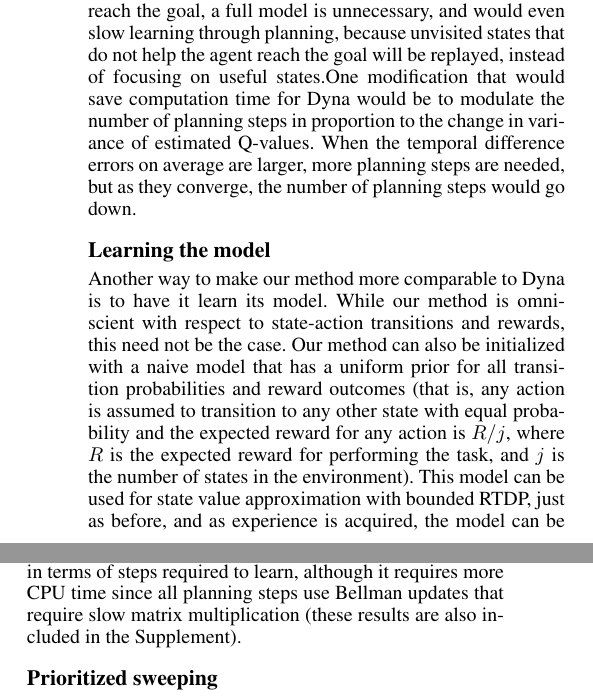
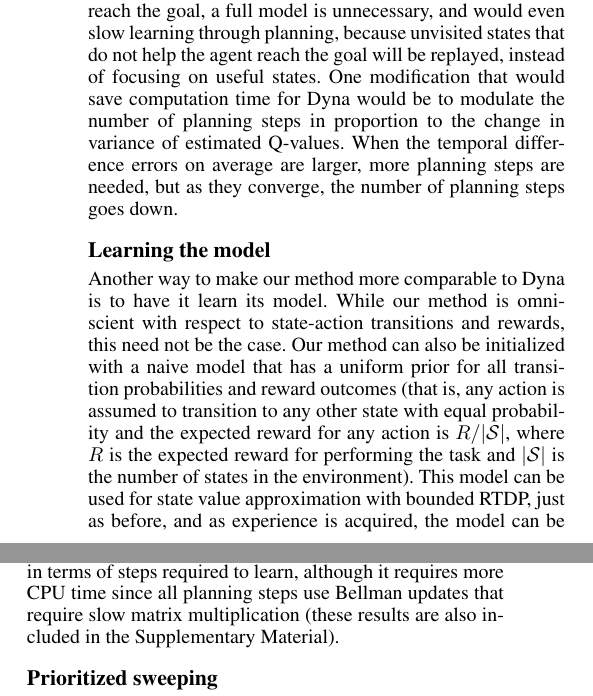
Before and after one commit to paulmkrueger1/AAAI17, a LaTeX paper (model-free-model-based-shaping.tex): two parts of the columns of page 6 of 8, joined at a grey line, cut so that both start at the same text. Compiled offline with pdfLaTeX.

Commit message:
Edits to Discussion

```diff
--- a/model-free-model-based-shaping.tex
+++ b/model-free-model-based-shaping.tex
@@ -241,11 +241,11 @@ We have introduced a new method for cooperatively integrating model-free and mod
 
 \subsection{Equalizing knowledge}
 
-One important difference between our method and Dyna is that Dyna learns the model of the environment, whereas our model is omniscient (that is, it is given the full state-action transition matrix and reward-action pairs). This may at first make any comparison between the two methods in terms of learning or computation time seem unfair. In actuality, however, if Dyna is given a full model so that it is equally omniscient, learning and and computation performance improves only modestly in the maze environment, and becomes worse in the mountain car task (these results are included in the Supplementary Material). An omniscient Dyna agent will only learn more quickly during the first episode, before it has discovered the location of reward. Once it knows how to reach the goal, a full model is unnecessary, and would even slow learning through planning, because unvisited states that do not help the agent reach the goal will be replayed, instead of focusing on useful states.One modification that would save computation time for Dyna would be to modulate the number of planning steps in proportion to the change in variance of estimated Q-values. When the temporal difference errors on average are larger, more planning steps are needed, but as they converge, the number of planning steps would go down.
+One important difference between our method and Dyna is that Dyna learns the model of the environment, whereas our model is omniscient (that is, it is given the full state-action transition matrix and reward-action pairs). This may at first make any comparison between the two methods in terms of learning or computation time seem unfair. In actuality, however, if Dyna is given a full model so that it is equally omniscient, learning and and computation performance improves only modestly in the maze environment, and becomes worse in the mountain car task (these results are included in the Supplementary Material). An omniscient Dyna agent will only learn more quickly during the first episode, before it has discovered the location of reward. Once it knows how to reach the goal, a full model is unnecessary, and would even slow learning through planning, because unvisited states that do not help the agent reach the goal will be replayed, instead of focusing on useful states. One modification that would save computation time for Dyna would be to modulate the number of planning steps in proportion to the change in variance of estimated Q-values. When the temporal difference errors on average are larger, more planning steps are needed, but as they converge, the number of planning steps goes down.
 
 \subsection{Learning the model}
 
-Another way to make our method more comparable to Dyna is to have it learn its model. While our method is omniscient with respect to state-action transitions and rewards, this need not be the case. Our method can also be initialized with a naive model that has a uniform prior for all transition probabilities and reward outcomes (that is, any action is assumed to transition to any other state with equal probability and the expected reward for any action is $R/j$, where $R$ is the expected reward for performing the task, and $j$ is the number of states in the environment). This model can be used for state value approximation with bounded RTDP, just as before, and as experience is acquired, the model can be updated (with either probabilistic transition estimates or deterministic ones if the environment is assumed to be such). When our method is run this way, it still outperforms Dyna in terms of steps required to learn, although it requires more CPU time since all planning steps use Bellman updates that require slow matrix multiplication (these results are also included in the Supplement).
+Another way to make our method more comparable to Dyna is to have it learn its model. While our method is omniscient with respect to state-action transitions and rewards, this need not be the case. Our method can also be initialized with a naive model that has a uniform prior for all transition probabilities and reward outcomes (that is, any action is assumed to transition to any other state with equal probability and the expected reward for any action is $R/|{\cal S}|$, where $R$ is the expected reward for performing the task and $|{\cal S}|$ is the number of states in the environment). This model can be used for state value approximation with bounded RTDP, just as before, and as experience is acquired, the model can be updated (with either probabilistic transition estimates or deterministic ones if the environment is assumed to be such). When our method is run this way, it still outperforms Dyna in terms of steps required to learn, although it requires more CPU time since all planning steps use Bellman updates that require slow matrix multiplication (these results are also included in the Supplementary Material).
 
 \subsection{Prioritized sweeping}
 
```
Also changed, not shown: model-free-model-based-shaping.tex (2 more changed lines).
